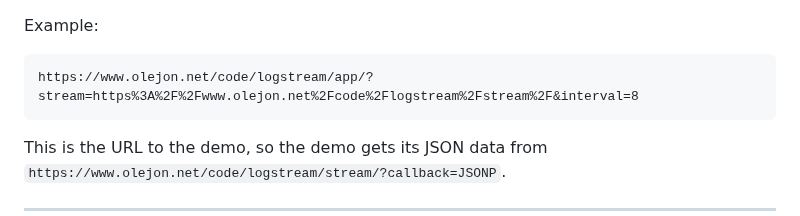
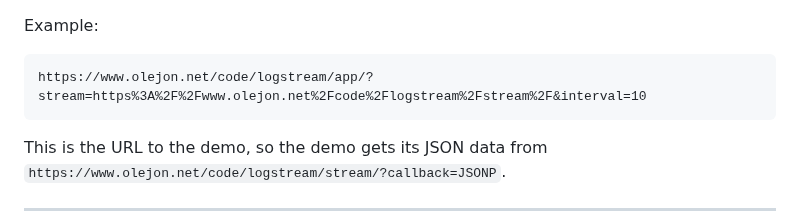
Before and after one commit to olejon/logstream, a Markdown page: README.md, the part around the change. GitHub-like rendering.

````diff
--- a/README.md
+++ b/README.md
@@ -64,7 +64,7 @@ As you can see, you must provide two query parameters:
 
 Example:
 ```
-https://www.olejon.net/code/logstream/app/?stream=https%3A%2F%2Fwww.olejon.net%2Fcode%2Flogstream%2Fstream%2F&interval=8
+https://www.olejon.net/code/logstream/app/?stream=https%3A%2F%2Fwww.olejon.net%2Fcode%2Flogstream%2Fstream%2F&interval=10
 ```
 
 This is the URL to the demo, so the demo gets its JSON data from `https://www.olejon.net/code/logstream/stream/?callback=JSONP`.
````
